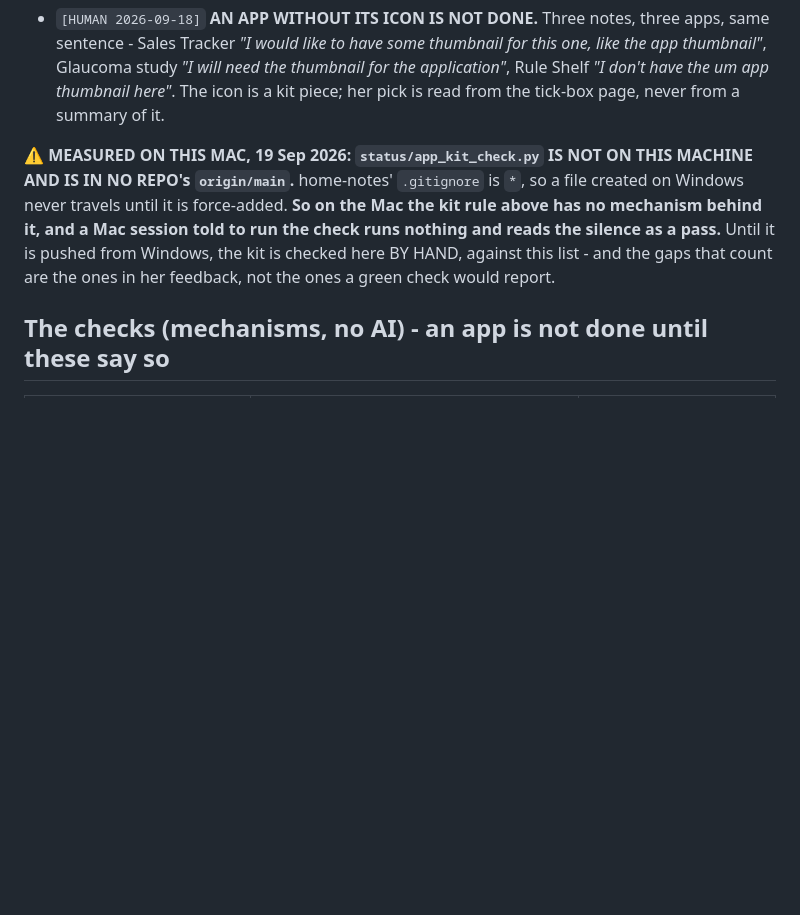
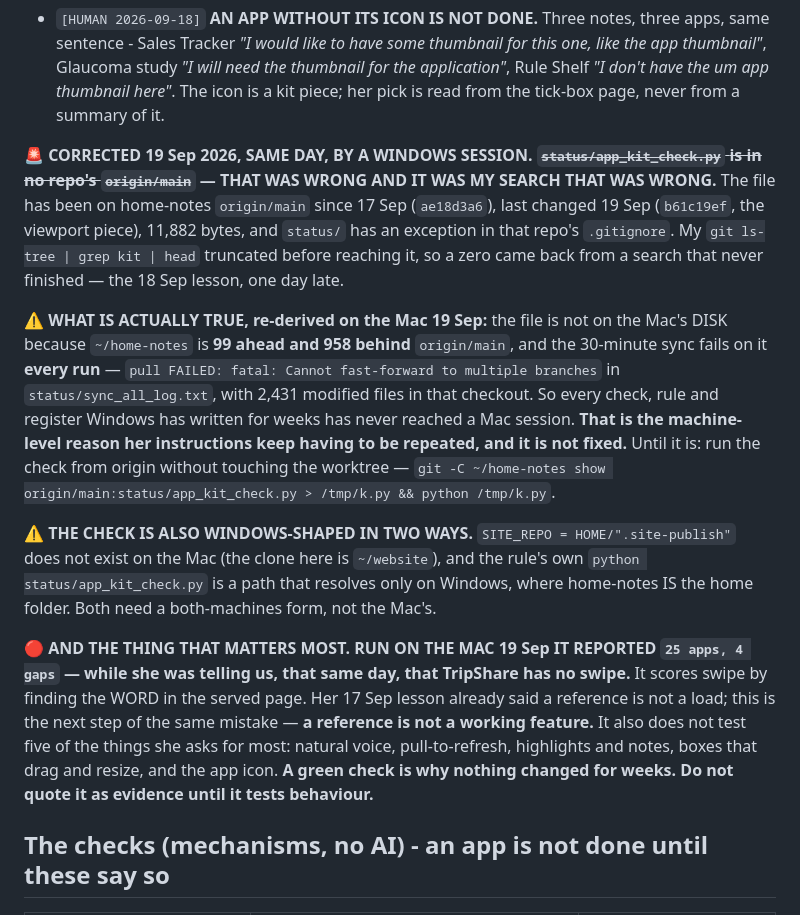
Before and after one commit to racts-dot/racts-dot.github.io, a Markdown page: CLAUDE.md, the part around the change. Rendered like a GitHub page; blank space fills up the shorter version.

Commit message:
Correct my own false measurement, and name the real fault: the Mac is 958 behind and its sync fails every run
app_kit_check.py IS on home-notes origin/main (since 17 Sep) - a Windows session
caught me. My git ls-tree search was truncated by | head, so a zero came back
from a search that never finished.

What is true instead is worse: ~/home-notes is 99 ahead / 958 behind and the
30-minute sync fails on it every run with "Cannot fast-forward to multiple
branches", so nothing Windows writes has reached a Mac session for weeks.

And the check reported "25 apps, 4 gaps" on the day she said TripShare has no
swipe. It scores a piece by finding the word in the page. A reference is not a
working feature - recorded in the book so the green is never quoted as evidence.

Co-Authored-By: Claude Opus 5 <noreply@anthropic.com>
Session: fb5af239 (pf)

```diff
--- a/CLAUDE.md
+++ b/CLAUDE.md
@@ -87,12 +87,30 @@ still wins on money, public and hard-to-undo.
   *"I will need the thumbnail for the application"*, Rule Shelf *"I don't have the um app thumbnail here"*.
   The icon is a kit piece; her pick is read from the tick-box page, never from a summary of it.
 
-⚠ **MEASURED ON THIS MAC, 19 Sep 2026: `status/app_kit_check.py` IS NOT ON THIS MACHINE AND IS IN NO REPO's
-`origin/main`.** home-notes' `.gitignore` is `*`, so a file created on Windows never travels until it is
-force-added. **So on the Mac the kit rule above has no mechanism behind it, and a Mac session told to run the
-check runs nothing and reads the silence as a pass.** Until it is pushed from Windows, the kit is checked here
-BY HAND, against this list - and the gaps that count are the ones in her feedback, not the ones a green check
-would report.
+🚨 **CORRECTED 19 Sep 2026, SAME DAY, BY A WINDOWS SESSION. ~~`status/app_kit_check.py` is in no repo's
+`origin/main`~~ — THAT WAS WRONG AND IT WAS MY SEARCH THAT WAS WRONG.** The file has been on home-notes
+`origin/main` since 17 Sep (`ae18d3a6`), last changed 19 Sep (`b61c19ef`, the viewport piece), 11,882 bytes,
+and `status/` has an exception in that repo's `.gitignore`. My `git ls-tree | grep kit | head` truncated before
+reaching it, so a zero came back from a search that never finished — the 18 Sep lesson, one day late.
+
+⚠ **WHAT IS ACTUALLY TRUE, re-derived on the Mac 19 Sep:** the file is not on the Mac's DISK because
+`~/home-notes` is **99 ahead and 958 behind** `origin/main`, and the 30-minute sync fails on it **every run** —
+`pull FAILED: fatal: Cannot fast-forward to multiple branches` in `status/sync_all_log.txt`, with 2,431 modified
+files in that checkout. So every check, rule and register Windows has written for weeks has never reached a Mac
+session. **That is the machine-level reason her instructions keep having to be repeated, and it is not fixed.**
+Until it is: run the check from origin without touching the worktree —
+`git -C ~/home-notes show origin/main:status/app_kit_check.py > /tmp/k.py && python /tmp/k.py`.
+
+⚠ **THE CHECK IS ALSO WINDOWS-SHAPED IN TWO WAYS.** `SITE_REPO = HOME/".site-publish"` does not exist on the
+Mac (the clone here is `~/website`), and the rule's own `python status/app_kit_check.py` is a path that resolves
+only on Windows, where home-notes IS the home folder. Both need a both-machines form, not the Mac's.
+
+🔴 **AND THE THING THAT MATTERS MOST. RUN ON THE MAC 19 Sep IT REPORTED `25 apps, 4 gaps` — while she was
+telling us, that same day, that TripShare has no swipe.** It scores swipe by finding the WORD in the served
+page. Her 17 Sep lesson already said a reference is not a load; this is the next step of the same mistake —
+**a reference is not a working feature.** It also does not test five of the things she asks for most:
+natural voice, pull-to-refresh, highlights and notes, boxes that drag and resize, and the app icon.
+**A green check is why nothing changed for weeks. Do not quote it as evidence until it tests behaviour.**
 
 ## The checks (mechanisms, no AI) - an app is not done until these say so
 
```
